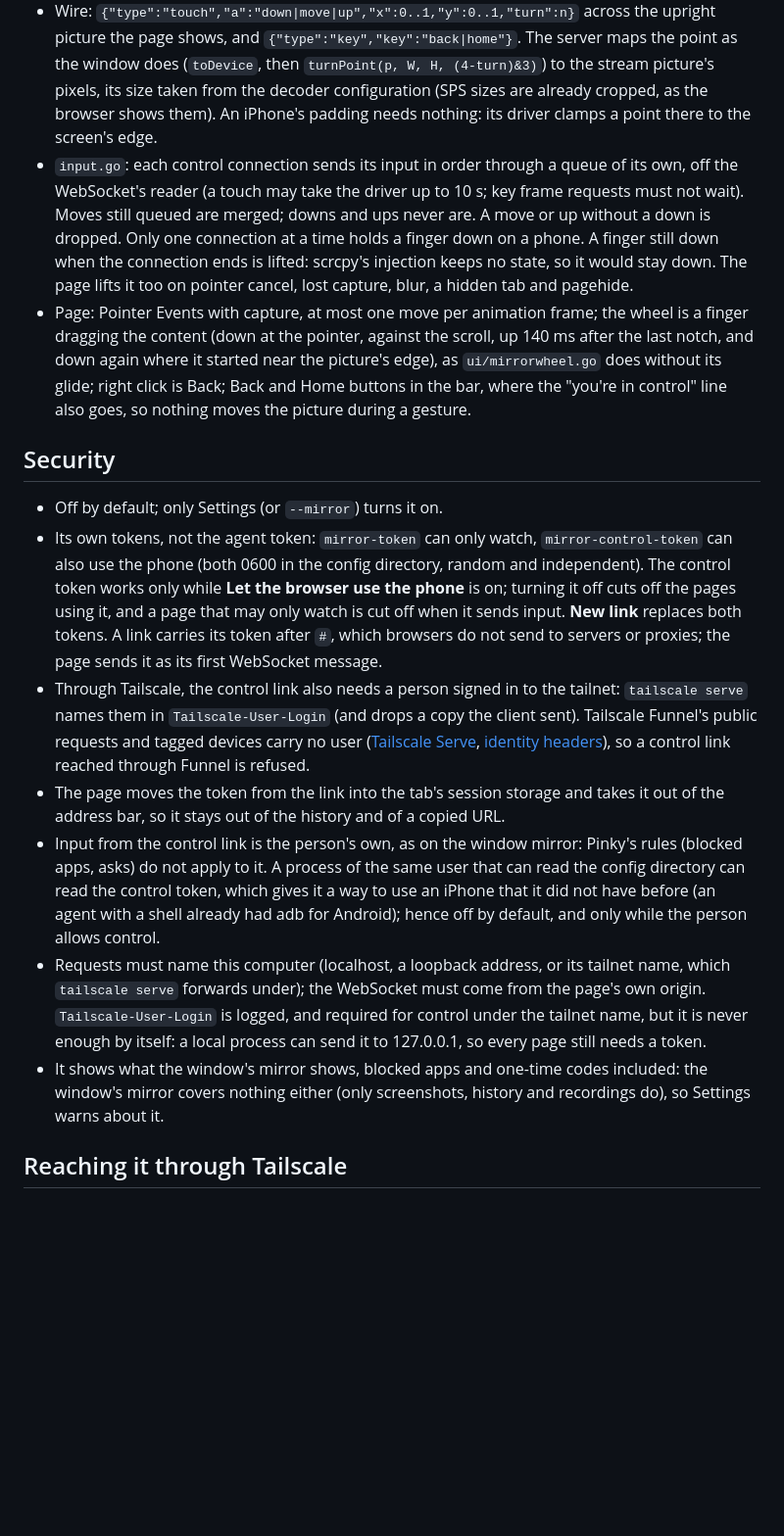
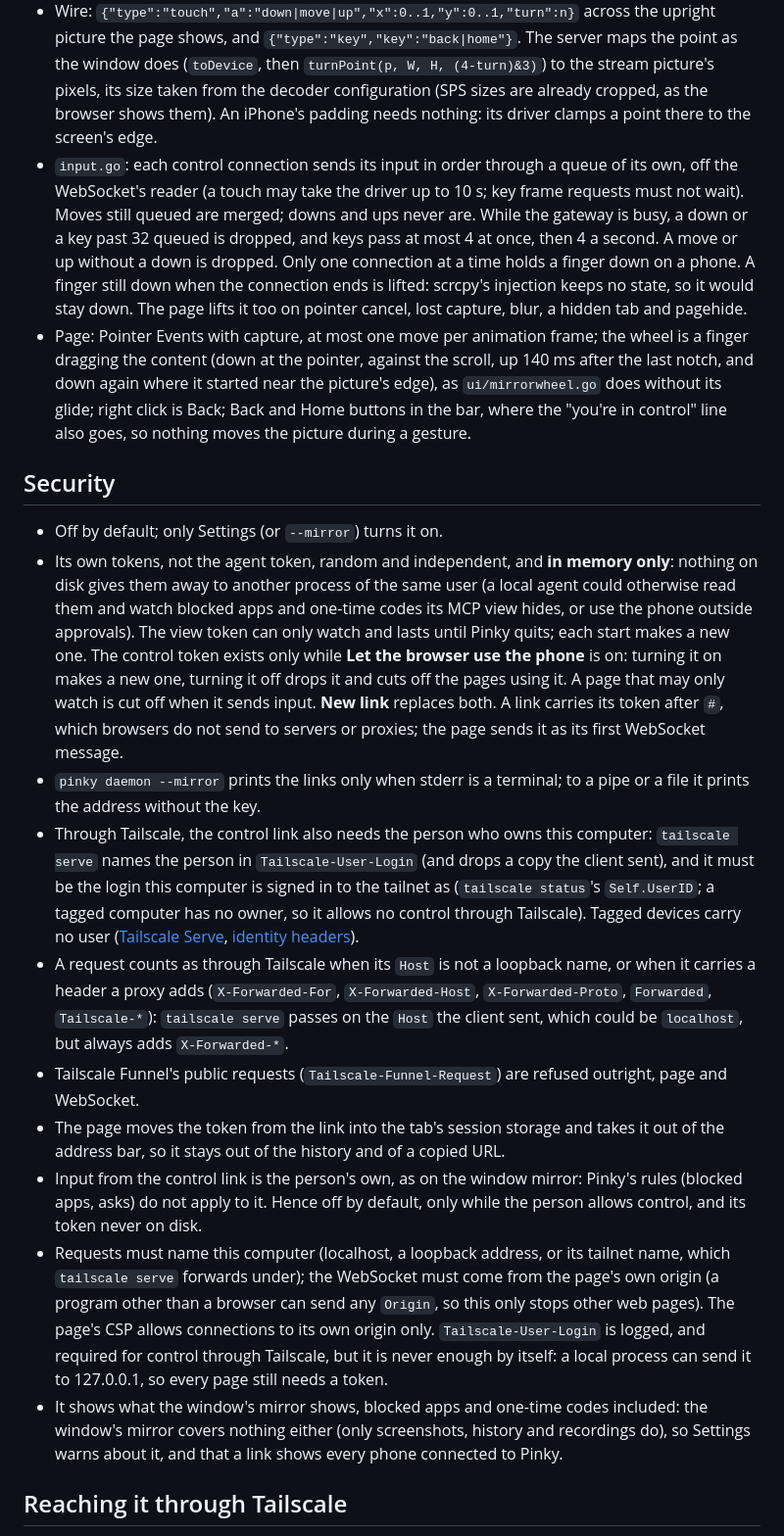
Before and after one commit to DIYgod/pinky, a Markdown page: docs/notes/webmirror.md, the part around one of its changes. Shown at 98% size. Drawn GitHub-style; blank space fills up the shorter version.

```diff
--- a/docs/notes/webmirror.md
+++ b/docs/notes/webmirror.md
@@ -19,18 +21,21 @@ Pictures from the fake phones (`pinky daemon --fake`) and the UI demo; never fro
 
 - Input goes to the gateway's `Touch` and `Key`, the window mirror's own, so it pauses an agent's task as touching the mirror does (`personInput`, takeover). `webmirror.Source` has only those two of the gateway's input methods: the page cannot reach approvals, unlocking or handing a task back. Handing back stays in Pinky's window; the page says so while the person is in control.
 - Wire: `{"type":"touch","a":"down|move|up","x":0..1,"y":0..1,"turn":n}` across the upright picture the page shows, and `{"type":"key","key":"back|home"}`. The server maps the point as the window does (`toDevice`, then `turnPoint(p, W, H, (4-turn)&3)`) to the stream picture's pixels, its size taken from the decoder configuration (SPS sizes are already cropped, as the browser shows them). An iPhone's padding needs nothing: its driver clamps a point there to the screen's edge.
-- `input.go`: each control connection sends its input in order through a queue of its own, off the WebSocket's reader (a touch may take the driver up to 10 s; key frame requests must not wait). Moves still queued are merged; downs and ups never are. A move or up without a down is dropped. Only one connection at a time holds a finger down on a phone. A finger still down when the connection ends is lifted: scrcpy's injection keeps no state, so it would stay down. The page lifts it too on pointer cancel, lost capture, blur, a hidden tab and pagehide.
+- `input.go`: each control connection sends its input in order through a queue of its own, off the WebSocket's reader (a touch may take the driver up to 10 s; key frame requests must not wait). Moves still queued are merged; downs and ups never are. While the gateway is busy, a down or a key past 32 queued is dropped, and keys pass at most 4 at once, then 4 a second. A move or up without a down is dropped. Only one connection at a time holds a finger down on a phone. A finger still down when the connection ends is lifted: scrcpy's injection keeps no state, so it would stay down. The page lifts it too on pointer cancel, lost capture, blur, a hidden tab and pagehide.
 - Page: Pointer Events with capture, at most one move per animation frame; the wheel is a finger dragging the content (down at the pointer, against the scroll, up 140 ms after the last notch, and down again where it started near the picture's edge), as `ui/mirrorwheel.go` does without its glide; right click is Back; Back and Home buttons in the bar, where the "you're in control" line also goes, so nothing moves the picture during a gesture.
 
 ## Security
 
 - Off by default; only Settings (or `--mirror`) turns it on.
-- Its own tokens, not the agent token: `mirror-token` can only watch, `mirror-control-token` can also use the phone (both 0600 in the config directory, random and independent). The control token works only while **Let the browser use the phone** is on; turning it off cuts off the pages using it, and a page that may only watch is cut off when it sends input. **New link** replaces both tokens. A link carries its token after `#`, which browsers do not send to servers or proxies; the page sends it as its first WebSocket message.
-- Through Tailscale, the control link also needs a person signed in to the tailnet: `tailscale serve` names them in `Tailscale-User-Login` (and drops a copy the client sent). Tailscale Funnel's public requests and tagged devices carry no user ([Tailscale Serve](https://tailscale.com/docs/features/tailscale-serve), [identity headers](https://tailscale.com/docs/concepts/tailscale-identity)), so a control link reached through Funnel is refused.
+- Its own tokens, not the agent token, random and independent, and **in memory only**: nothing on disk gives them away to another process of the same user (a local agent could otherwise read them and watch blocked apps and one-time codes its MCP view hides, or use the phone outside approvals). The view token can only watch and lasts until Pinky quits; each start makes a new one. The control token exists only while **Let the browser use the phone** is on: turning it on makes a new one, turning it off drops it and cuts off the pages using it. A page that may only watch is cut off when it sends input. **New link** replaces both. A link carries its token after `#`, which browsers do not send to servers or proxies; the page sends it as its first WebSocket message.
+- `pinky daemon --mirror` prints the links only when stderr is a terminal; to a pipe or a file it prints the address without the key.
+- Through Tailscale, the control link also needs the person who owns this computer: `tailscale serve` names the person in `Tailscale-User-Login` (and drops a copy the client sent), and it must be the login this computer is signed in to the tailnet as (`tailscale status`'s `Self.UserID`; a tagged computer has no owner, so it allows no control through Tailscale). Tagged devices carry no user ([Tailscale Serve](https://tailscale.com/docs/features/tailscale-serve), [identity headers](https://tailscale.com/docs/concepts/tailscale-identity)).
+- A request counts as through Tailscale when its `Host` is not a loopback name, or when it carries a header a proxy adds (`X-Forwarded-For`, `X-Forwarded-Host`, `X-Forwarded-Proto`, `Forwarded`, `Tailscale-*`): `tailscale serve` passes on the `Host` the client sent, which could be `localhost`, but always adds `X-Forwarded-*`.
+- Tailscale Funnel's public requests (`Tailscale-Funnel-Request`) are refused outright, page and WebSocket.
 - The page moves the token from the link into the tab's session storage and takes it out of the address bar, so it stays out of the history and of a copied URL.
-- Input from the control link is the person's own, as on the window mirror: Pinky's rules (blocked apps, asks) do not apply to it. A process of the same user that can read the config directory can read the control token, which gives it a way to use an iPhone that it did not have before (an agent with a shell already had adb for Android); hence off by default, and only while the person allows control.
-- Requests must name this computer (localhost, a loopback address, or its tailnet name, which `tailscale serve` forwards under); the WebSocket must come from the page's own origin. `Tailscale-User-Login` is logged, and required for control under the tailnet name, but it is never enough by itself: a local process can send it to 127.0.0.1, so every page still needs a token.
-- It shows what the window's mirror shows, blocked apps and one-time codes included: the window's mirror covers nothing either (only screenshots, history and recordings do), so Settings warns about it.
+- Input from the control link is the person's own, as on the window mirror: Pinky's rules (blocked apps, asks) do not apply to it. Hence off by default, only while the person allows control, and its token never on disk.
+- Requests must name this computer (localhost, a loopback address, or its tailnet name, which `tailscale serve` forwards under); the WebSocket must come from the page's own origin (a program other than a browser can send any `Origin`, so this only stops other web pages). The page's CSP allows connections to its own origin only. `Tailscale-User-Login` is logged, and required for control through Tailscale, but it is never enough by itself: a local process can send it to 127.0.0.1, so every page still needs a token.
+- It shows what the window's mirror shows, blocked apps and one-time codes included: the window's mirror covers nothing either (only screenshots, history and recordings do), so Settings warns about it, and that a link shows every phone connected to Pinky.
 
 ## Reaching it through Tailscale
 
```
Also changed, not shown: other parts of docs/notes/webmirror.md (+4 -2 lines), docs/notes/webmirror/settings.png, 16 other files.
